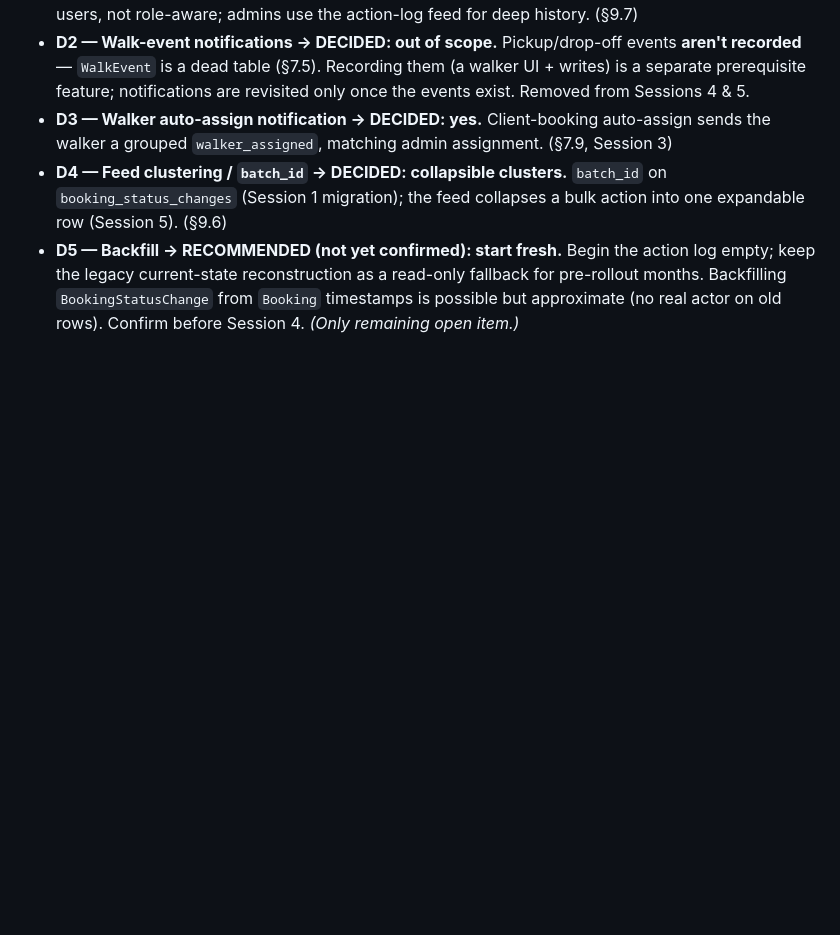
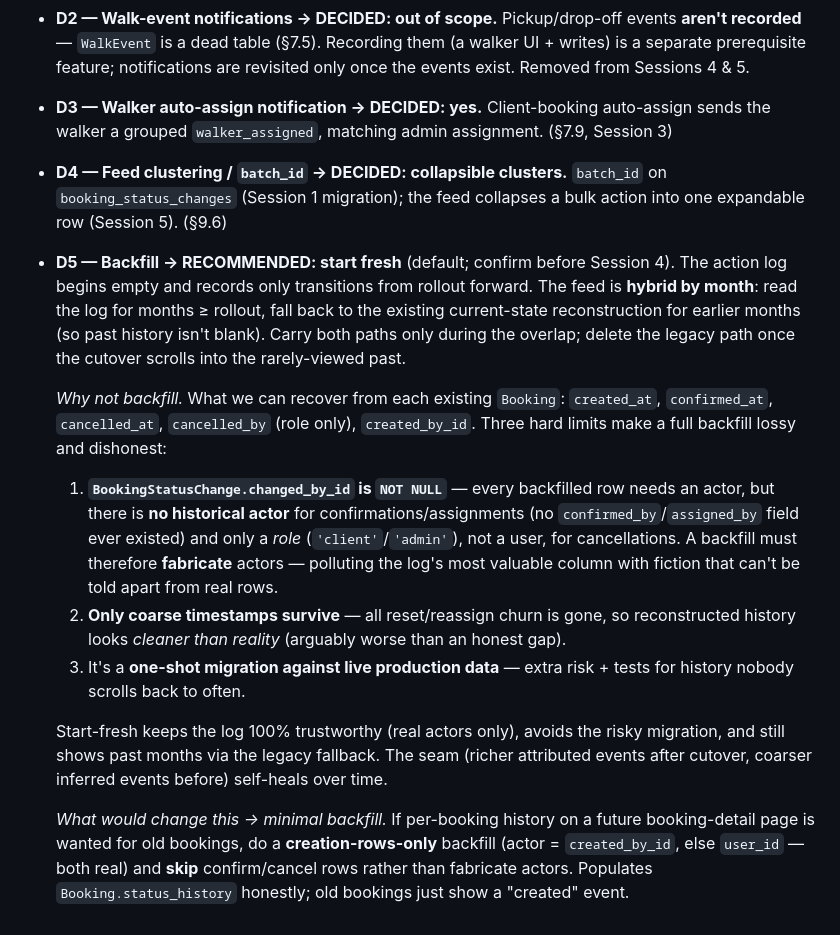
Before and after one commit to MarcusGrazette/dogboxx-booking-app, a Markdown page: docs/NOTIFICATIONS.md, the part around the change. Drawn GitHub-style; blank space fills up the shorter version.

Commit message:
Expand §9.9 D5 (backfill) with full reasoning + start-fresh default
Record the start-vs-backfill analysis for the action log: data inventory
from existing Booking rows, the three hard limits (NOT NULL changed_by_id
with no historical actor, coarse-timestamp loss, risky prod migration),
and the hybrid-by-month fallback. Recommend start-fresh as the default,
with a creation-rows-only minimal backfill as the documented escape hatch.

Docs only.

Co-Authored-By: Claude Opus 4.8 <noreply@anthropic.com>

```diff
--- a/docs/NOTIFICATIONS.md
+++ b/docs/NOTIFICATIONS.md
@@ -538,7 +538,30 @@ Each session is one PR to `develop`, green CI, independently shippable.
 - **D4 — Feed clustering / `batch_id` → DECIDED: collapsible clusters.** `batch_id` on
   `booking_status_changes` (Session 1 migration); the feed collapses a bulk action into one expandable
   row (Session 5). (§9.6)
-- **D5 — Backfill → RECOMMENDED (not yet confirmed): start fresh.** Begin the action log empty; keep the
-  legacy current-state reconstruction as a read-only fallback for pre-rollout months. Backfilling
-  `BookingStatusChange` from `Booking` timestamps is possible but approximate (no real actor on old
-  rows). Confirm before Session 4. *(Only remaining open item.)*
+- **D5 — Backfill → RECOMMENDED: start fresh** (default; confirm before Session 4). The action log
+  begins empty and records only transitions from rollout forward. The feed is **hybrid by month**: read
+  the log for months ≥ rollout, fall back to the existing current-state reconstruction for earlier
+  months (so past history isn't blank). Carry both paths only during the overlap; delete the legacy path
+  once the cutover scrolls into the rarely-viewed past.
+
+  *Why not backfill.* What we can recover from each existing `Booking`: `created_at`, `confirmed_at`,
+  `cancelled_at`, `cancelled_by` (role only), `created_by_id`. Three hard limits make a full backfill
+  lossy and dishonest:
+  1. **`BookingStatusChange.changed_by_id` is `NOT NULL`** — every backfilled row needs an actor, but
+     there is **no historical actor** for confirmations/assignments (no `confirmed_by`/`assigned_by`
+     field ever existed) and only a *role* (`'client'`/`'admin'`), not a user, for cancellations. A
+     backfill must therefore **fabricate** actors — polluting the log's most valuable column with fiction
+     that can't be told apart from real rows.
+  2. **Only coarse timestamps survive** — all reset/reassign churn is gone, so reconstructed history
+     looks *cleaner than reality* (arguably worse than an honest gap).
+  3. It's a **one-shot migration against live production data** — extra risk + tests for history nobody
+     scrolls back to often.
+
+  Start-fresh keeps the log 100% trustworthy (real actors only), avoids the risky migration, and still
+  shows past months via the legacy fallback. The seam (richer attributed events after cutover, coarser
+  inferred events before) self-heals over time.
+
+  *What would change this → minimal backfill.* If per-booking history on a future booking-detail page is
+  wanted for old bookings, do a **creation-rows-only** backfill (actor = `created_by_id`, else
+  `user_id` — both real) and **skip** confirm/cancel rows rather than fabricate actors. Populates
+  `Booking.status_history` honestly; old bookings just show a "created" event.
```
